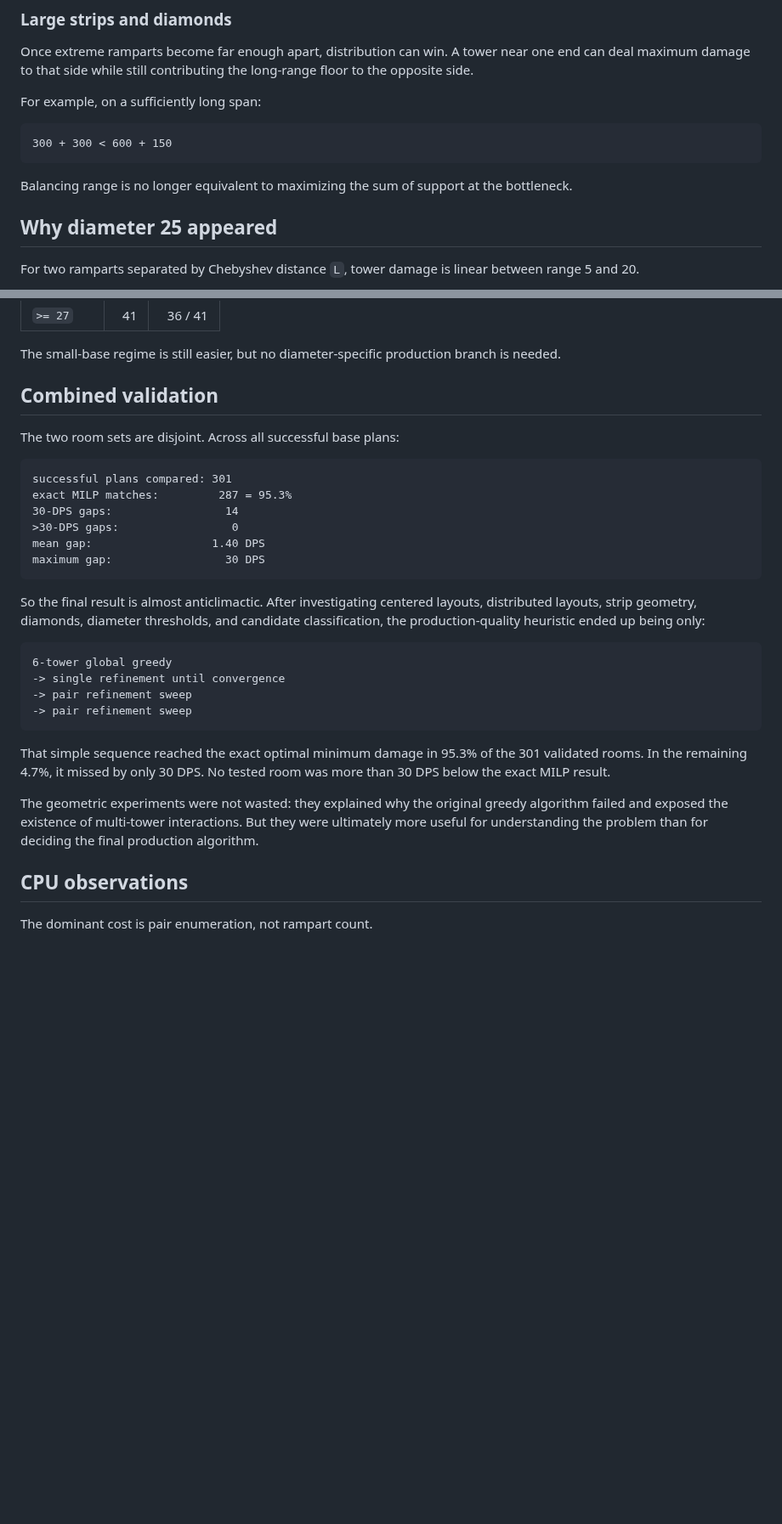
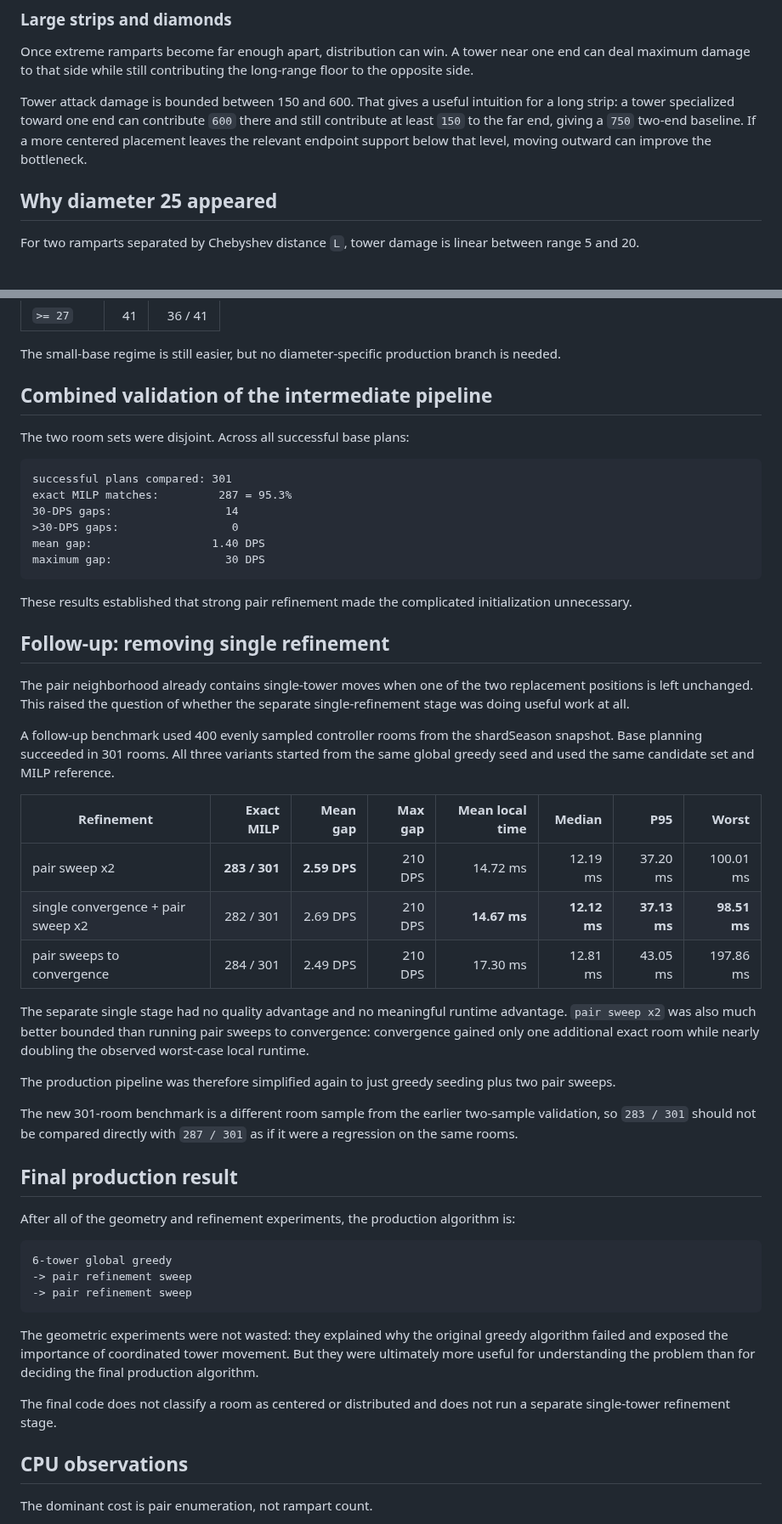
Before and after one commit to sy-harabi/screeps-harabibot_v2, a Markdown page: docs/rewrite-log/2026-09-14-tower-placement-experiments.md, 2 parts joined by grey strips. Shown at 85% size. Rendered like a GitHub page; blank space fills up the shorter version.

Commit message:
docs: update final tower refinement pipeline

````diff
--- a/docs/rewrite-log/2026-09-14-tower-placement-experiments.md
+++ b/docs/rewrite-log/2026-09-14-tower-placement-experiments.md
@@ -46,13 +47,7 @@ When the protected perimeter is small enough, a compact central cluster is stron
 
 Once extreme ramparts become far enough apart, distribution can win. A tower near one end can deal maximum damage to that side while still contributing the long-range floor to the opposite side.
 
-For example, on a sufficiently long span:
-
-```text
-300 + 300 < 600 + 150
-```
-
-Balancing range is no longer equivalent to maximizing the sum of support at the bottleneck.
+Tower attack damage is bounded between 150 and 600. That gives a useful intuition for a long strip: a tower specialized toward one end can contribute `600` there and still contribute at least `150` to the far end, giving a `750` two-end baseline. If a more centered placement leaves the relevant endpoint support below that level, moving outward can improve the bottleneck.
 
 ## Why diameter 25 appeared
 
@@ -255,9 +242,9 @@ Diameter breakdown after pair sweep 2:
 
 The small-base regime is still easier, but no diameter-specific production branch is needed.
 
-## Combined validation
+## Combined validation of the intermediate pipeline
 
-The two room sets are disjoint. Across all successful base plans:
+The two room sets were disjoint. Across all successful base plans:
 
 ```text
 successful plans compared: 301
@@ -268,18 +255,39 @@ mean gap:                  1.40 DPS
 maximum gap:                 30 DPS
 ```
 
-So the final result is almost anticlimactic. After investigating centered layouts, distributed layouts, strip geometry, diamonds, diameter thresholds, and candidate classification, the production-quality heuristic ended up being only:
+These results established that strong pair refinement made the complicated initialization unnecessary.
+
+## Follow-up: removing single refinement
+
+The pair neighborhood already contains single-tower moves when one of the two replacement positions is left unchanged. This raised the question of whether the separate single-refinement stage was doing useful work at all.
+
+A follow-up benchmark used 400 evenly sampled controller rooms from the shardSeason snapshot. Base planning succeeded in 301 rooms. All three variants started from the same global greedy seed and used the same candidate set and MILP reference.
+
+| Refinement | Exact MILP | Mean gap | Max gap | Mean local time | Median | P95 | Worst |
+| --- | ---: | ---: | ---: | ---: | ---: | ---: | ---: |
+| pair sweep x2 | **283 / 301** | **2.59 DPS** | 210 DPS | 14.72 ms | 12.19 ms | 37.20 ms | 100.01 ms |
+| single convergence + pair sweep x2 | 282 / 301 | 2.69 DPS | 210 DPS | **14.67 ms** | **12.12 ms** | **37.13 ms** | **98.51 ms** |
+| pair sweeps to convergence | 284 / 301 | 2.49 DPS | 210 DPS | 17.30 ms | 12.81 ms | 43.05 ms | 197.86 ms |
+
+The separate single stage had no quality advantage and no meaningful runtime advantage. `pair sweep x2` was also much better bounded than running pair sweeps to convergence: convergence gained only one additional exact room while nearly doubling the observed worst-case local runtime.
+
+The production pipeline was therefore simplified again to just greedy seeding plus two pair sweeps.
+
+The new 301-room benchmark is a different room sample from the earlier two-sample validation, so `283 / 301` should not be compared directly with `287 / 301` as if it were a regression on the same rooms.
+
+## Final production result
+
+After all of the geometry and refinement experiments, the production algorithm is:
 
 ```text
 6-tower global greedy
--> single refinement until convergence
 -> pair refinement sweep
 -> pair refinement sweep
 ```
 
-That simple sequence reached the exact optimal minimum damage in 95.3% of the 301 validated rooms. In the remaining 4.7%, it missed by only 30 DPS. No tested room was more than 30 DPS below the exact MILP result.
+The geometric experiments were not wasted: they explained why the original greedy algorithm failed and exposed the importance of coordinated tower movement. But they were ultimately more useful for understanding the problem than for deciding the final production algorithm.
 
-The geometric experiments were not wasted: they explained why the original greedy algorithm failed and exposed the existence of multi-tower interactions. But they were ultimately more useful for understanding the problem than for deciding the final production algorithm.
+The final code does not classify a room as centered or distributed and does not run a separate single-tower refinement stage.
 
 ## CPU observations
 
````
Also changed, not shown: other parts of docs/rewrite-log/2026-09-14-tower-placement-experiments.md (+14 -25 lines).
